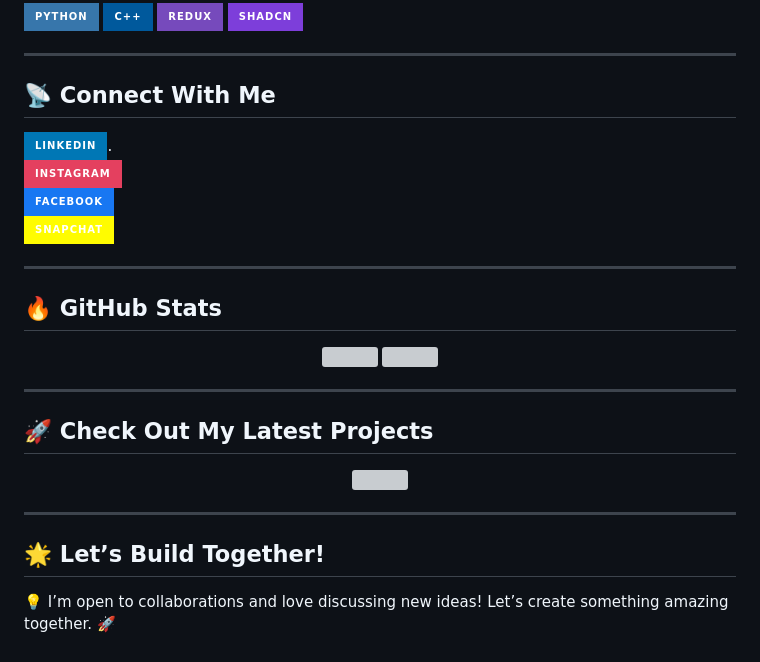
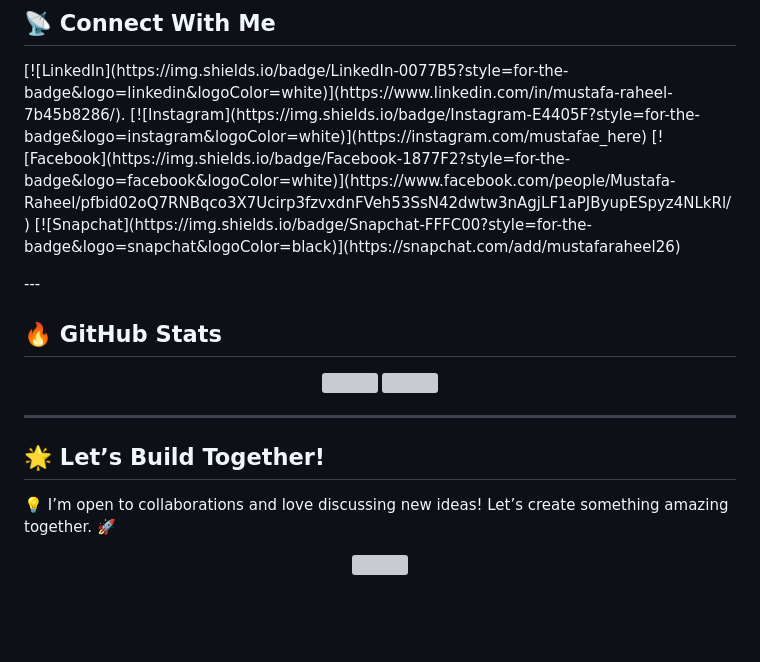
Before and after one commit to MustafaRaheel26/mustafaraheel26, a Markdown page: README.md, the part around the change printed below. Rendered like a GitHub page; badges without logos; blank space fills up the shorter version; grey boxes are pictures that could not be loaded.

```diff
--- a/README.md
+++ b/README.md
@@ -64,7 +65,7 @@
 [![Instagram](https://img.shields.io/badge/Instagram-E4405F?style=for-the-badge&logo=instagram&logoColor=white)](https://instagram.com/mustafae_here)
 [![Facebook](https://img.shields.io/badge/Facebook-1877F2?style=for-the-badge&logo=facebook&logoColor=white)](https://www.facebook.com/people/Mustafa-Raheel/pfbid02oQ7RNBqco3X7Ucirp3fzvxdnFVeh53SsN42dwtw3nAgjLF1aPJByupESpyz4NLkRl/)
 [![Snapchat](https://img.shields.io/badge/Snapchat-FFFC00?style=for-the-badge&logo=snapchat&logoColor=black)](https://snapchat.com/add/mustafaraheel26)
-
+</p>
 ---
 
 ## 🔥 GitHub Stats
@@ -75,12 +76,8 @@
 
 ---
 
-## 🚀 Check Out My Latest Projects
+## 🌟 **Let’s Build Together!**
+💡 I’m open to collaborations and love discussing new ideas! Let’s create something amazing together. 🚀
 <p align="center">
 <img src="https://media.giphy.com/media/QpVUMRUJGokfqXyfa1/giphy.gif"/>
 </p>
-
----
-
-## 🌟 **Let’s Build Together!**
-💡 I’m open to collaborations and love discussing new ideas! Let’s create something amazing together. 🚀
```
Also changed, not shown: other parts of README.md (+2 -1 lines).
